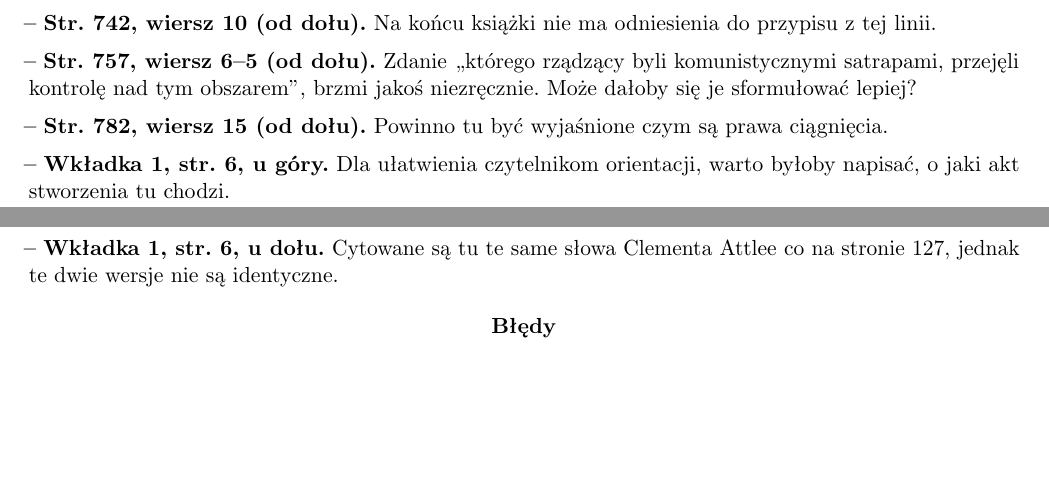
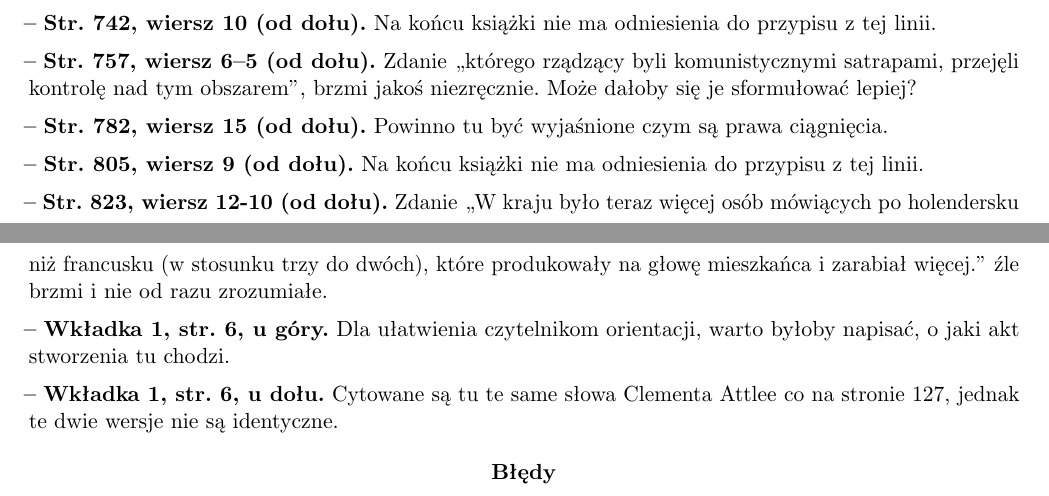
Before and after one commit to KZiemian/Ksiazki-rozne-bledy-i-uwagi, a LaTeX document (Historia-błędy-i-uwagi.tex): two parts of pages 19 and 20 of 31 before the commit and two parts of pages 19 and 20 of 32 after it, joined at a grey line, cut so that both start at the same text, the shorter picture padded with empty space. Compiled offline with pdfLaTeX.

Commit message:
Judt and Carroll

```diff
--- a/Historia-błędy-i-uwagi.tex
+++ b/Historia-błędy-i-uwagi.tex
@@ -1636,6 +1636,20 @@ ciągnięcia.
 \vspace{\spaceFour}
 
 
+\start \StrWd{805}{9} Na~końcu książki nie ma odniesienia do przypisu
+z~tej linii.
+
+\vspace{\spaceFour}
+
+
+\start \StrWd{823}{12-10} Zdanie ,,W~kraju było teraz więcej osób
+mówiących po~holendersku niż~francusku (w~stosunku trzy do~dwóch),
+które produkowały na~głowę mieszkańca i~zarabiał więcej.'' źle brzmi
+i~nie od razu zrozumiałe.
+
+\vspace{\spaceFour}
+
+
 \start \tb{Wkładka~1, str.~6, u~góry.} Dla ułatwienia czytelnikom
 orientacji, warto byłoby napisać, o~jaki akt stworzenia tu chodzi.
 
```
Also changed, not shown: Historia-błędy-i-uwagi.tex (13 more changed lines).
